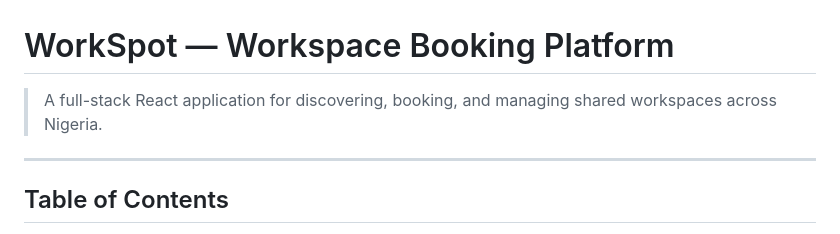
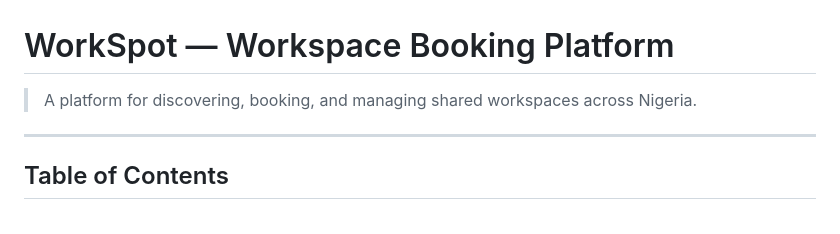
Before and after one commit to Dannyblazer/workspot, a Markdown page: README.md, the part around the change. Rendered like a GitHub page.

Commit message:
Update project description in README

```diff
--- a/README.md
+++ b/README.md
@@ -1,6 +1,6 @@
 # WorkSpot — Workspace Booking Platform
 
-> A full-stack React application for discovering, booking, and managing shared workspaces across Nigeria.
+> A platform for discovering, booking, and managing shared workspaces across Nigeria.
 
 ---
 
```
